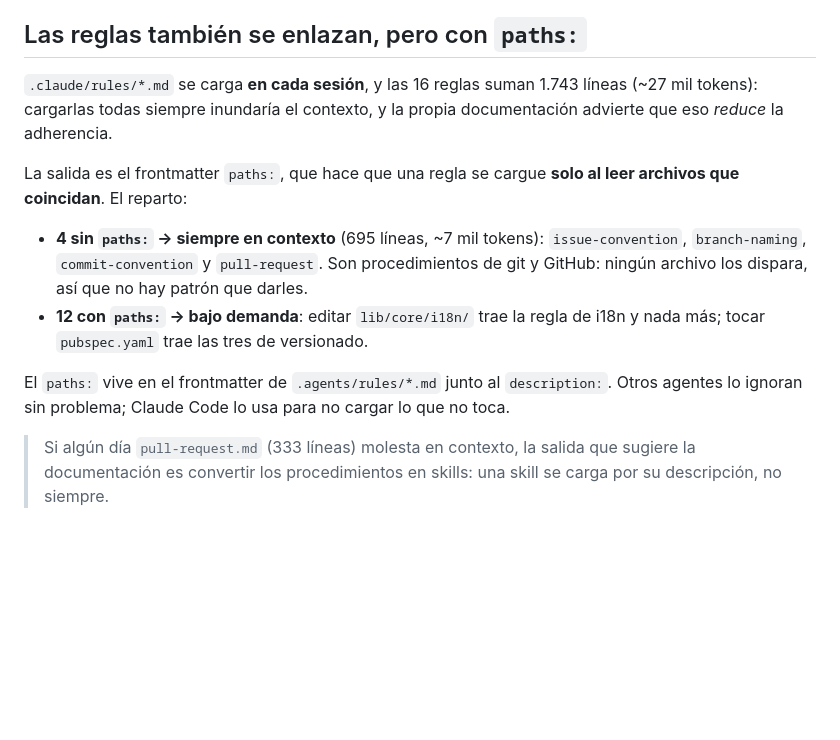
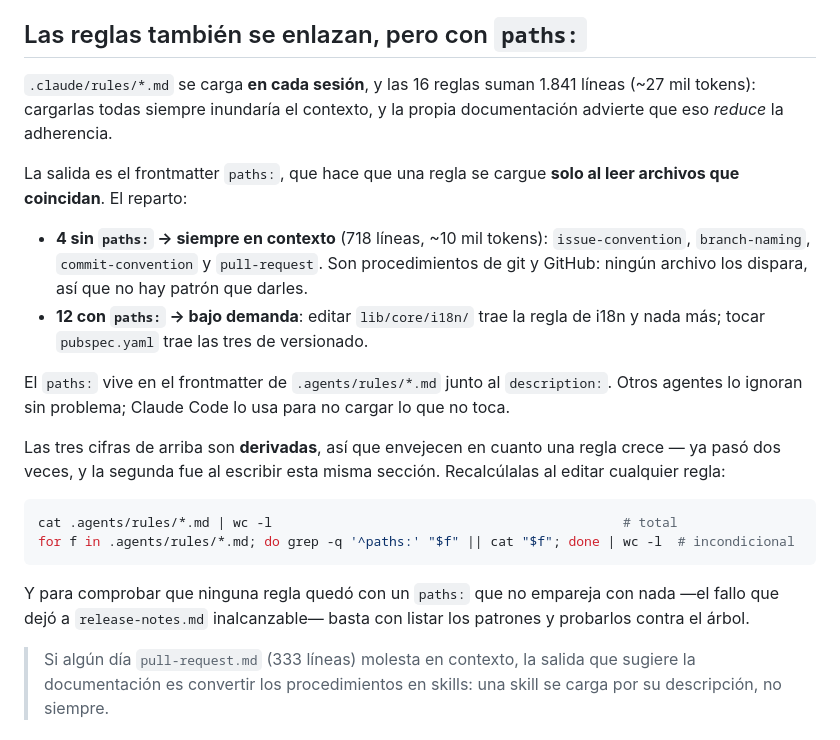
Before and after one commit to Teixeira49/bcv_tracker_app, a Markdown page: .agents/README.md, the part around the change. Rendered like a GitHub page; blank space fills up the shorter version.

````diff
--- a/.agents/README.md
+++ b/.agents/README.md
@@ -32,14 +32,23 @@ Los enlaces son **relativos**, así que funcionan en cualquier clon. `.agents/sk
 
 ## Las reglas también se enlazan, pero con `paths:`
 
-`.claude/rules/*.md` se carga **en cada sesión**, y las 16 reglas suman 1.743 líneas (~27 mil tokens): cargarlas todas siempre inundaría el contexto, y la propia documentación advierte que eso *reduce* la adherencia.
+`.claude/rules/*.md` se carga **en cada sesión**, y las 16 reglas suman 1.841 líneas (~27 mil tokens): cargarlas todas siempre inundaría el contexto, y la propia documentación advierte que eso *reduce* la adherencia.
 
 La salida es el frontmatter `paths:`, que hace que una regla se cargue **solo al leer archivos que coincidan**. El reparto:
 
-- **4 sin `paths:` → siempre en contexto** (695 líneas, ~7 mil tokens): `issue-convention`, `branch-naming`, `commit-convention` y `pull-request`. Son procedimientos de git y GitHub: ningún archivo los dispara, así que no hay patrón que darles.
+- **4 sin `paths:` → siempre en contexto** (718 líneas, ~10 mil tokens): `issue-convention`, `branch-naming`, `commit-convention` y `pull-request`. Son procedimientos de git y GitHub: ningún archivo los dispara, así que no hay patrón que darles.
 - **12 con `paths:` → bajo demanda**: editar `lib/core/i18n/` trae la regla de i18n y nada más; tocar `pubspec.yaml` trae las tres de versionado.
 
 El `paths:` vive en el frontmatter de `.agents/rules/*.md` junto al `description:`. Otros agentes lo ignoran sin problema; Claude Code lo usa para no cargar lo que no toca.
+
+Las tres cifras de arriba son **derivadas**, así que envejecen en cuanto una regla crece — ya pasó dos veces, y la segunda fue al escribir esta misma sección. Recalcúlalas al editar cualquier regla:
+
+```bash
+cat .agents/rules/*.md | wc -l                                             # total
+for f in .agents/rules/*.md; do grep -q '^paths:' "$f" || cat "$f"; done | wc -l  # incondicional
+```
+
+Y para comprobar que ninguna regla quedó con un `paths:` que no empareja con nada —el fallo que dejó a `release-notes.md` inalcanzable— basta con listar los patrones y probarlos contra el árbol.
 
 > Si algún día `pull-request.md` (333 líneas) molesta en contexto, la salida que sugiere la documentación es convertir los procedimientos en skills: una skill se carga por su descripción, no siempre.
 
````
Also changed, not shown: .agents/rules/release-versioning.md (+15 -1 lines).
